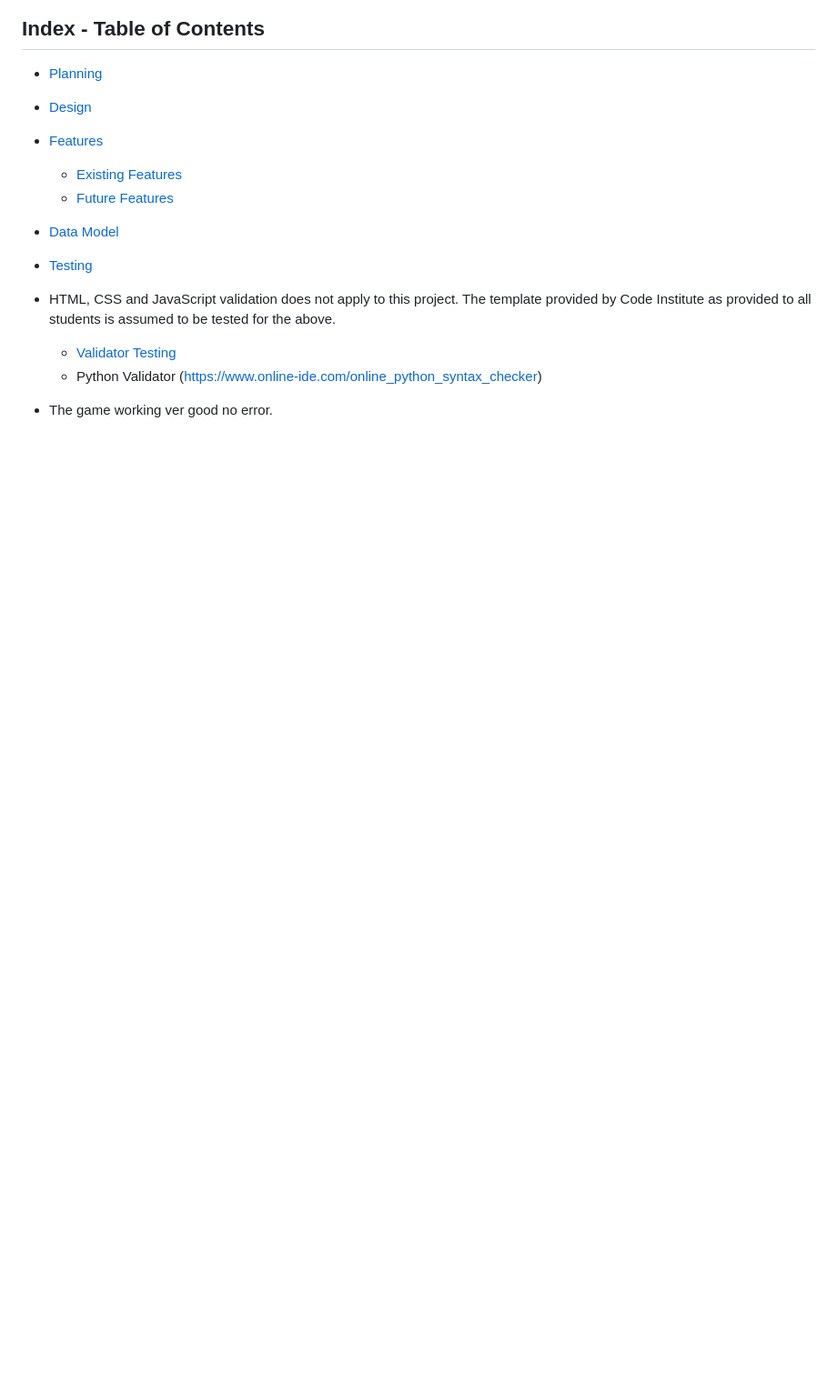
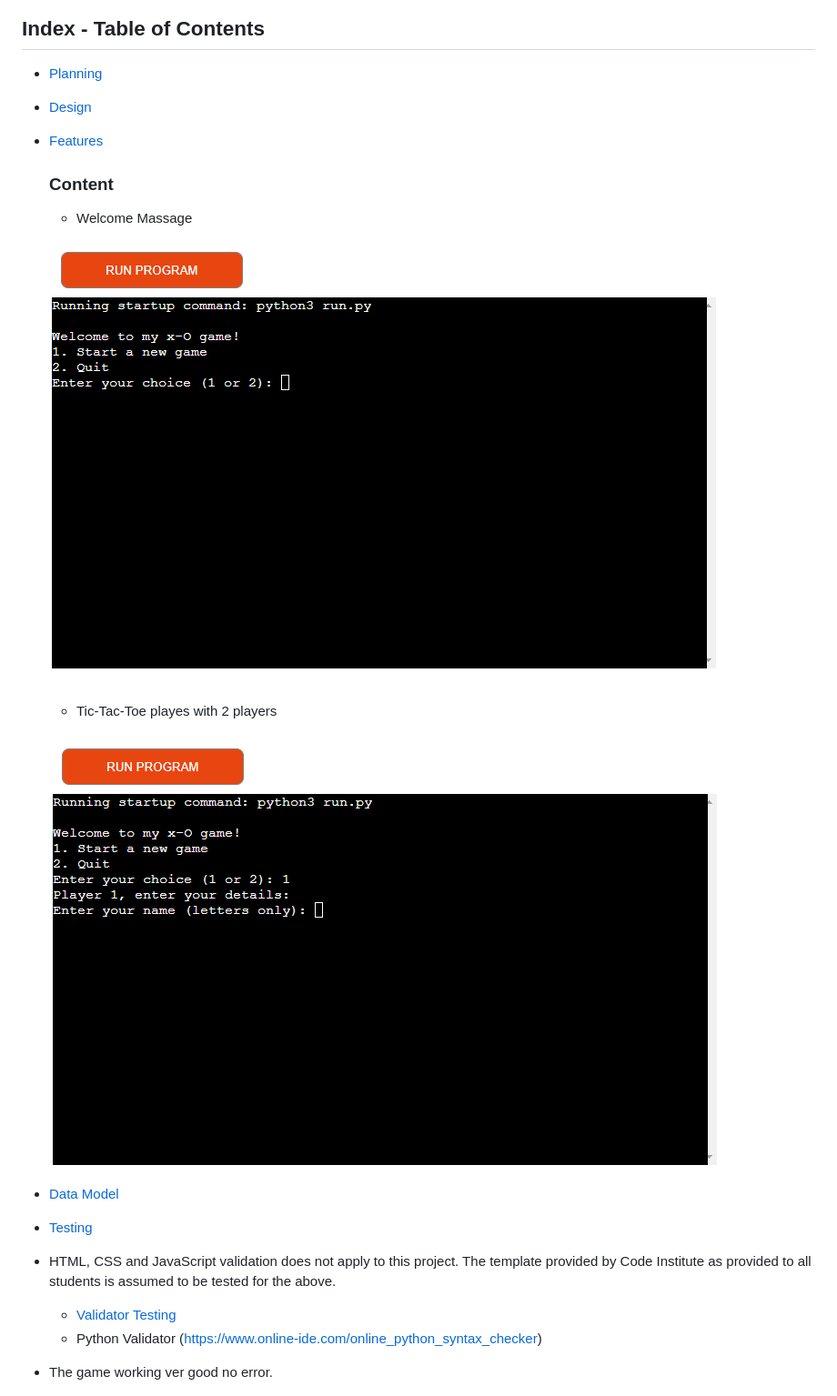
Before and after one commit to baselhn-cmd/Tic-tac-toe-pp3, a Markdown page: README.md, the part around the change. Shown: that part at 91% size. GitHub-like rendering; pictures changed too: assets/images/Tic-Tac1.png (added), assets/images/Tic.Tac2.png (added); blank space fills up the shorter version.

Commit message:
Writing about features

```diff
--- a/README.md
+++ b/README.md
@@ -17,8 +17,16 @@ The Tic-Tac-Toe game is a console-based implementation of the classic game. It i
 
 
 - [Features](#features)
-    - [Existing Features](#existing-features)
-    - [Future Features](#possible-future-features)
+   ### Content
+
+   - Welcome Massage
+
+   ![Welcome massage](assets/images/Tic-Tac1.png)
+
+   - Tic-Tac-Toe playes with 2 players
+
+   ![Players choose](assets/images/Tic.Tac2.png)
+
 
 - [Data Model](#data-model)
 
```
